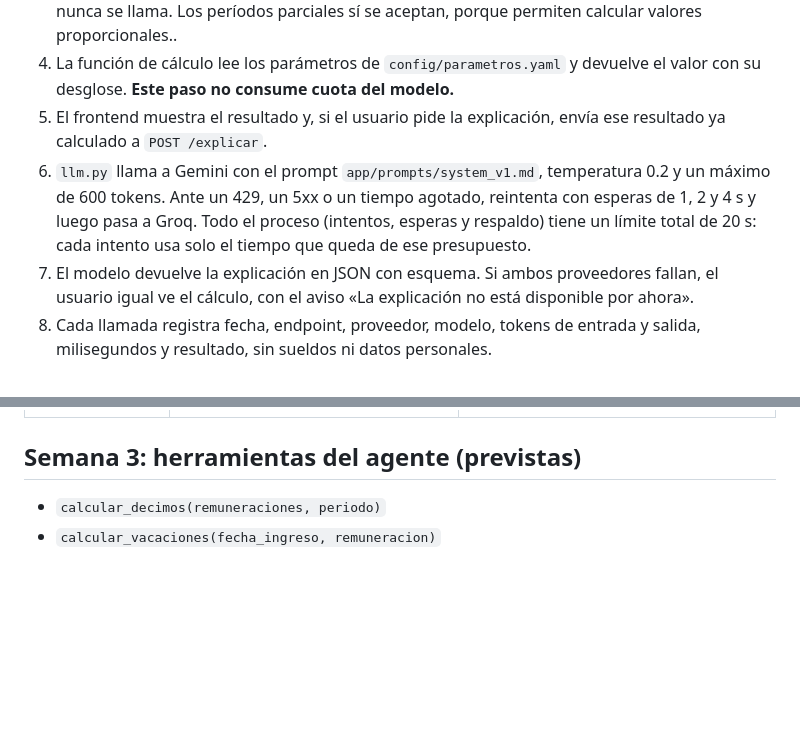
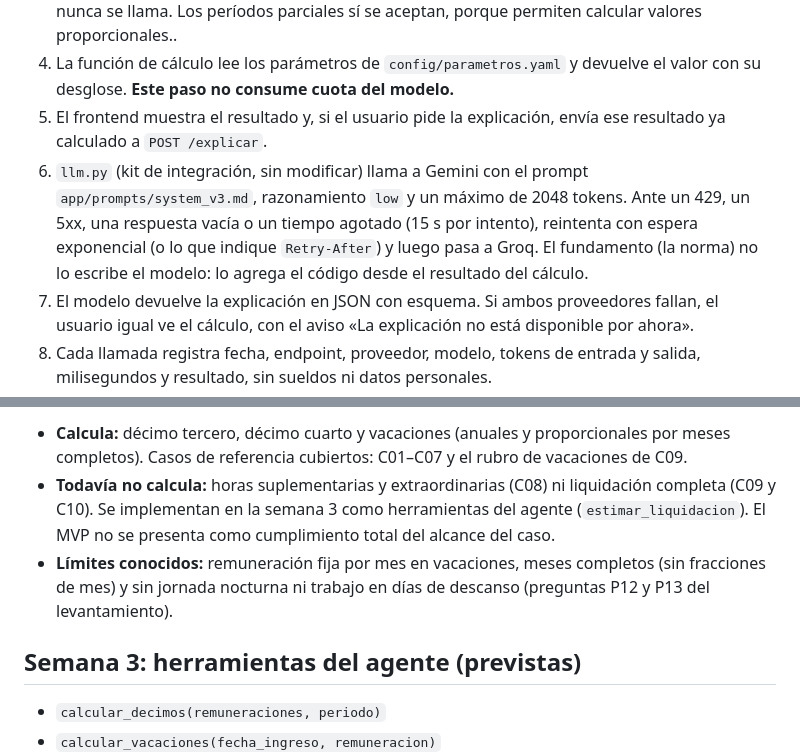
Before and after one commit to AlexGuerreroR/calculadora-laboral-ec, a Markdown page: docs/03-arquitectura.md, 2 parts joined by grey strips. Drawn GitHub-style; blank space fills up the shorter version.

```diff
--- a/docs/03-arquitectura.md
+++ b/docs/03-arquitectura.md
@@ -96,7 +96,7 @@ Patrón: **cálculo en código + IA que explica** (ADR-002). El orden de los pas
 3. FastAPI valida la entrada con Pydantic. Si faltan datos obligatorios o son inválidos (salario negativo, fecha futura, fecha de salida anterior a la de ingreso), responde **422** y el modelo nunca se llama. Los períodos parciales sí se aceptan, porque permiten calcular valores proporcionales..
 4. La función de cálculo lee los parámetros de `config/parametros.yaml` y devuelve el valor con su desglose. **Este paso no consume cuota del modelo.**
 5. El frontend muestra el resultado y, si el usuario pide la explicación, envía ese resultado ya calculado a `POST /explicar`.
-6. `llm.py` llama a Gemini con el prompt `app/prompts/system_v1.md`, temperatura 0.2 y un máximo de 600 tokens. Ante un 429, un 5xx o un tiempo agotado, reintenta con esperas de 1, 2 y 4 s y luego pasa a Groq. Todo el proceso (intentos, esperas y respaldo) tiene un límite total de 20 s: cada intento usa solo el tiempo que queda de ese presupuesto.
+6. `llm.py` (kit de integración, sin modificar) llama a Gemini con el prompt `app/prompts/system_v3.md`, razonamiento `low` y un máximo de 2048 tokens. Ante un 429, un 5xx, una respuesta vacía o un tiempo agotado (15 s por intento), reintenta con espera exponencial (o lo que indique `Retry-After`) y luego pasa a Groq. El fundamento (la norma) no lo escribe el modelo: lo agrega el código desde el resultado del cálculo.
 7. El modelo devuelve la explicación en JSON con esquema. Si ambos proveedores fallan, el usuario igual ve el cálculo, con el aviso «La explicación no está disponible por ahora».
 8. Cada llamada registra fecha, endpoint, proveedor, modelo, tokens de entrada y salida, milisegundos y resultado, sin sueldos ni datos personales.
 
@@ -146,3 +154,6 @@ Las versiones v2 y v3 y su comparación se documentan en `docs/05-prompts.md` (m
+- **Calcula:** décimo tercero, décimo cuarto y vacaciones (anuales y proporcionales por meses completos). Casos de referencia cubiertos: C01–C07 y el rubro de vacaciones de C09.
+- **Todavía no calcula:** horas suplementarias y extraordinarias (C08) ni liquidación completa (C09 y C10). Se implementan en la semana 3 como herramientas del agente (`estimar_liquidacion`). El MVP no se presenta como cumplimiento total del alcance del caso.
+- **Límites conocidos:** remuneración fija por mes en vacaciones, meses completos (sin fracciones de mes) y sin jornada nocturna ni trabajo en días de descanso (preguntas P12 y P13 del levantamiento).
 
 ## Semana 3: herramientas del agente (previstas)
 
```
Also changed, not shown: other parts of docs/03-arquitectura.md (+19 -11 lines).
